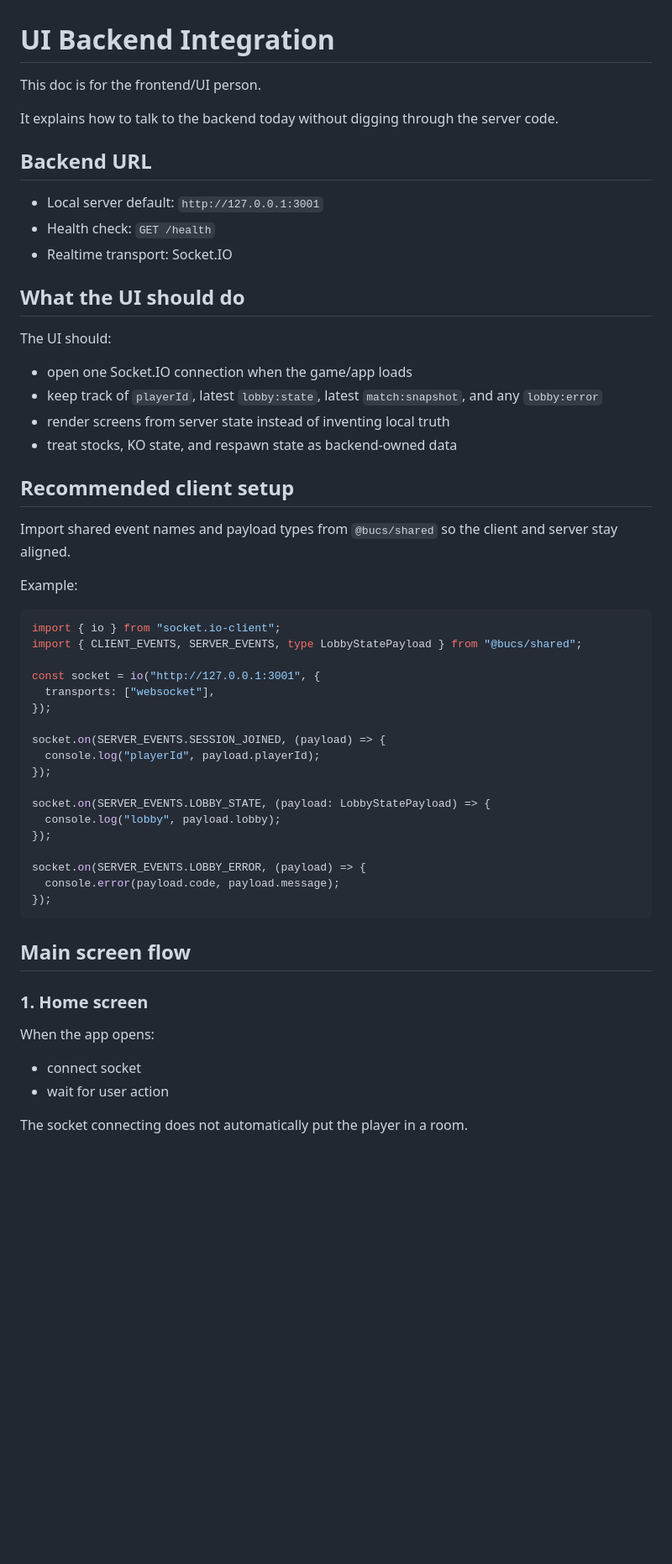
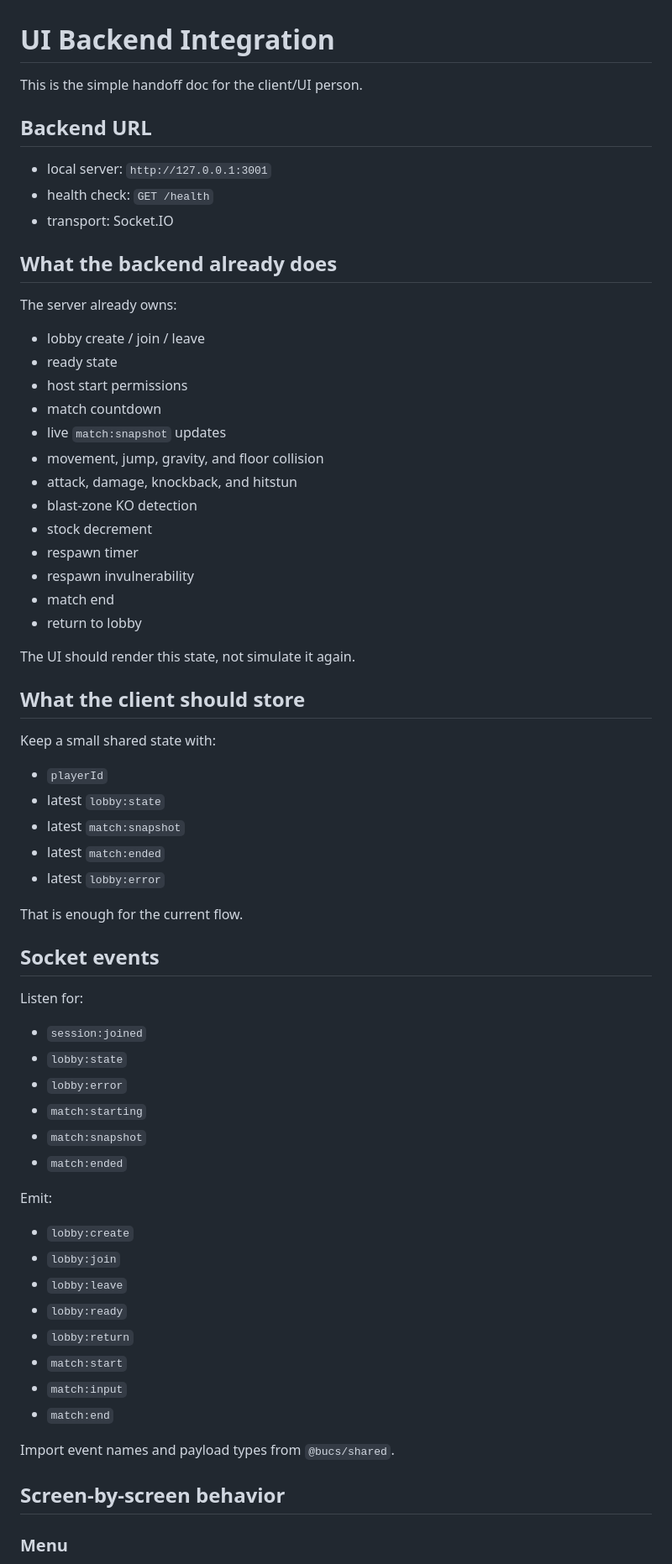
Before and after one commit to jjohngrey/bucs-a-thon-2026, a Markdown page: docs/ui-backend-integration.md, the part around one of its changes. Shown at 84% size. Drawn GitHub-style; blank space fills up the shorter version.

Commit message:
Simplify UI backend handoff doc

````diff
--- a/docs/ui-backend-integration.md
+++ b/docs/ui-backend-integration.md
@@ -1,59 +1,70 @@
 # UI Backend Integration
 
-This doc is for the frontend/UI person.
-
-It explains how to talk to the backend today without digging through the server code.
+This is the simple handoff doc for the client/UI person.
 
 ## Backend URL
 
-- Local server default: `http://127.0.0.1:3001`
-- Health check: `GET /health`
-- Realtime transport: Socket.IO
+- local server: `http://127.0.0.1:3001`
+- health check: `GET /health`
+- transport: Socket.IO
 
-## What the UI should do
+## What the backend already does
 
-The UI should:
+The server already owns:
 
-- open one Socket.IO connection when the game/app loads
-- keep track of `playerId`, latest `lobby:state`, latest `match:snapshot`, and any `lobby:error`
-- render screens from server state instead of inventing local truth
-- treat stocks, KO state, and respawn state as backend-owned data
+- lobby create / join / leave
+- ready state
+- host start permissions
+- match countdown
+- live `match:snapshot` updates
+- movement, jump, gravity, and floor collision
+- attack, damage, knockback, and hitstun
+- blast-zone KO detection
+- stock decrement
+- respawn timer
+- respawn invulnerability
+- match end
+- return to lobby
 
-## Recommended client setup
+The UI should render this state, not simulate it again.
 
-Import shared event names and payload types from `@bucs/shared` so the client and server stay aligned.
+## What the client should store
 
-Example:
+Keep a small shared state with:
 
-```ts
-import { io } from "socket.io-client";
-import { CLIENT_EVENTS, SERVER_EVENTS, type LobbyStatePayload } from "@bucs/shared";
+- `playerId`
+- latest `lobby:state`
+- latest `match:snapshot`
+- latest `match:ended`
+- latest `lobby:error`
 
-const socket = io("http://127.0.0.1:3001", {
-  transports: ["websocket"],
-});
+That is enough for the current flow.
 
-socket.on(SERVER_EVENTS.SESSION_JOINED, (payload) => {
-  console.log("playerId", payload.playerId);
-});
+## Socket events
 
-socket.on(SERVER_EVENTS.LOBBY_STATE, (payload: LobbyStatePayload) => {
-  console.log("lobby", payload.lobby);
-});
+Listen for:
 
-socket.on(SERVER_EVENTS.LOBBY_ERROR, (payload) => {
-  console.error(payload.code, payload.message);
-});
-```
+- `session:joined`
+- `lobby:state`
+- `lobby:error`
+- `match:starting`
+- `match:snapshot`
+- `match:ended`
 
-## Main screen flow
+Emit:
 
-### 1. Home screen
+- `lobby:create`
+- `lobby:join`
+- `lobby:leave`
+- `lobby:ready`
+- `lobby:return`
+- `match:start`
+- `match:input`
+- `match:end`
 
-When the app opens:
+Import event names and payload types from `@bucs/shared`.
 
-- connect socket
-- wait for user action
+## Screen-by-screen behavior
 
-The socket connecting does not automatically put the player in a room.
+### Menu
 
````
Also changed, not shown: other parts of docs/ui-backend-integration.md (+76 -180 lines).
